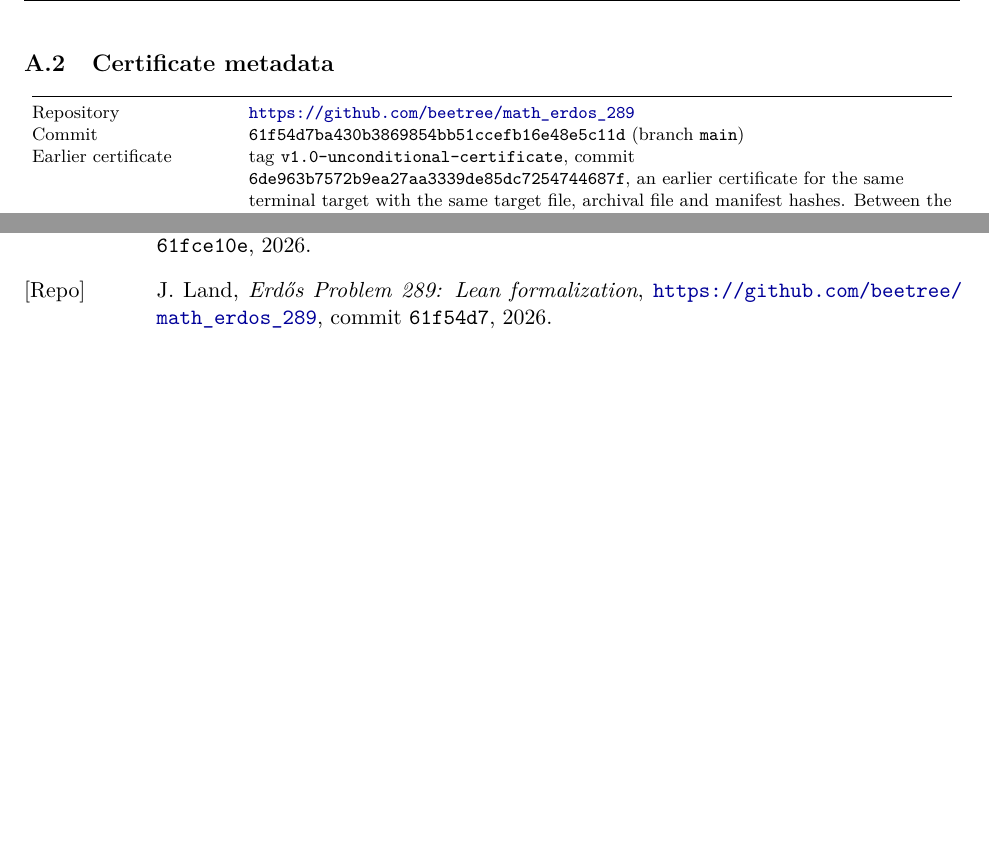
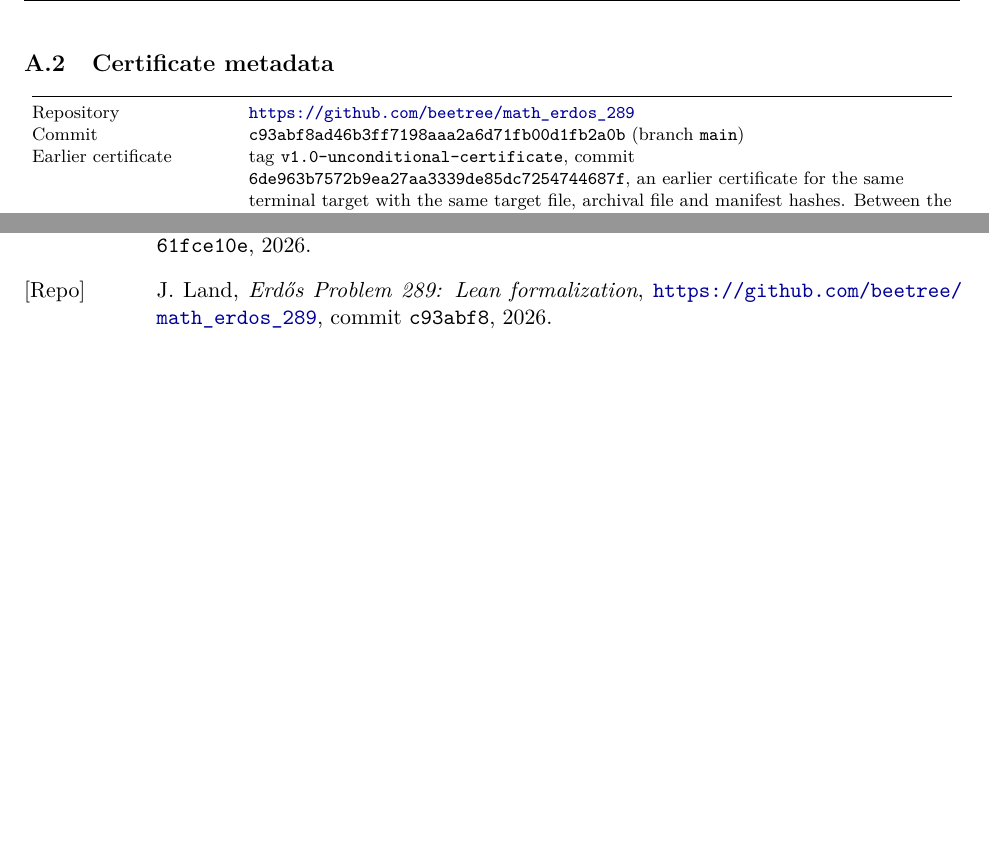
Before and after one commit to beetree/math_erdos_289, a LaTeX paper (erdos_289_full_proof.tex): two parts of pages 23 and 26 of 26, joined at a grey line, cut so that both start at the same text. Compiled offline with pdfLaTeX.

Commit message:
Record the verification transcript at commit c93abf8 in README and the paper's certificate appendix
Documentation only.

Co-Authored-By: Claude Fable 5.1 <noreply@anthropic.com>
Claude-Session: https://claude.ai/code/session_017vWdH5nmuKZsR6j45uYJiw

```diff
--- a/erdos_289_full_proof.tex
+++ b/erdos_289_full_proof.tex
@@ -891,7 +891,7 @@ Here \texttt{NatInterval} is a pair of natural-number endpoints \texttt{lo}, \te
 \begin{tabular}{@{}>{\raggedright\arraybackslash}p{3.4cm}>{\raggedright\arraybackslash}p{12.4cm}@{}}
 \toprule
 Repository & \url{https://github.com/beetree/math_erdos_289}\\
-Commit & \texttt{61f54d7ba430b3869854bb51ccefb16e48e5c11d} (branch \texttt{main})\\
+Commit & \texttt{c93abf8ad46b3ff7198aaa2a6d71fb00d1fb2a0b} (branch \texttt{main})\\
 Earlier certificate & tag \texttt{v1.0-unconditional-certificate}, commit \texttt{6de963b7572b9ea27aa3339de85dc7254744687f}, an earlier certificate for the same terminal target with the same target file, archival file and manifest hashes. Between the two revisions the Lean sources changed in the compatibility file \texttt{Erdos289/Compat.lean} (which the terminal theorem does not import), in comments, and by the renaming of one vendored file to an ASCII name; the git history records the exact diff\\
 Lean toolchain & \texttt{leanprover/lean4:v4.34.0-rc2} (the file \texttt{lean-toolchain})\\
 Mathlib & \texttt{v4.34.0-rc2}, resolved revision \texttt{85e3a25e006c35636f0e53b0e9296caca2685bc0}\\
@@ -911,7 +911,7 @@ Build & warning-free \texttt{lake build}, with the axiom report printed by \text
 The following transcript (long lines wrapped for the page) was recorded on 4 September 2026 in the maintainer's working copy at the commit above, with a clean status, the pinned toolchain and the existing lockfile; \texttt{lake build} replays the up-to-date modules from the build cache.
 \begin{verbatim}
 $ git rev-parse HEAD
-61f54d7ba430b3869854bb51ccefb16e48e5c11d
+c93abf8ad46b3ff7198aaa2a6d71fb00d1fb2a0b
 $ cat lean-toolchain
 leanprover/lean4:v4.34.0-rc2
 $ sha256sum Erdos289/Intervals.lean lake-manifest.json
@@ -1005,7 +1005,7 @@ which at $d=2$ is $\varepsilon(1/4-1/250)$ and increases with $d$; for $d=1$ the
 
 \bibitem[Al]{plby} B.~Alexeev, \emph{lean-proofs}, \url{https://github.com/plby/lean-proofs}, commit \texttt{61fce10e}, 2026.
 
-\bibitem[Repo]{Repo} J.~Land, \emph{Erd\H{o}s Problem 289: Lean formalization}, \url{https://github.com/beetree/math_erdos_289}, commit \texttt{61f54d7}, 2026.
+\bibitem[Repo]{Repo} J.~Land, \emph{Erd\H{o}s Problem 289: Lean formalization}, \url{https://github.com/beetree/math_erdos_289}, commit \texttt{c93abf8}, 2026.
 
 \end{thebibliography}
 
```
Also changed, not shown: README.md, erdos_289_full_proof.pdf, erdos_289_full_proof.tex (2 more changed lines).
